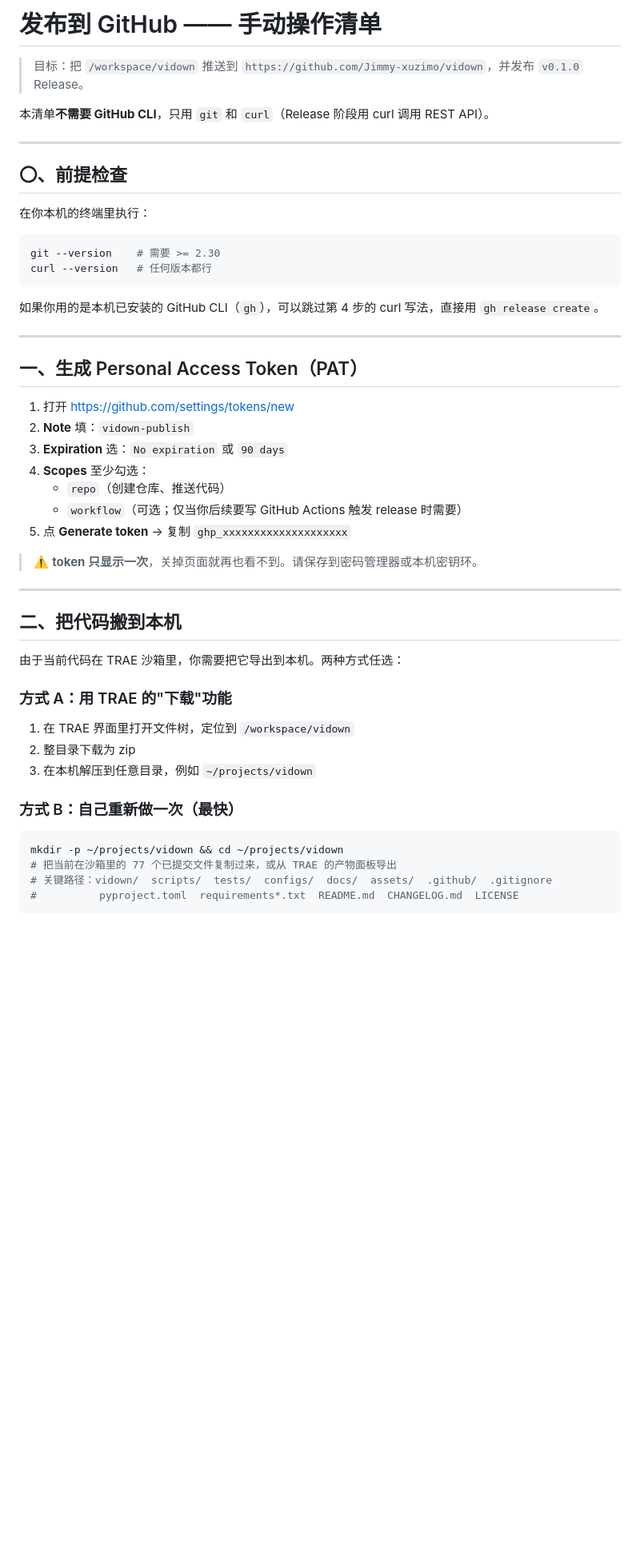
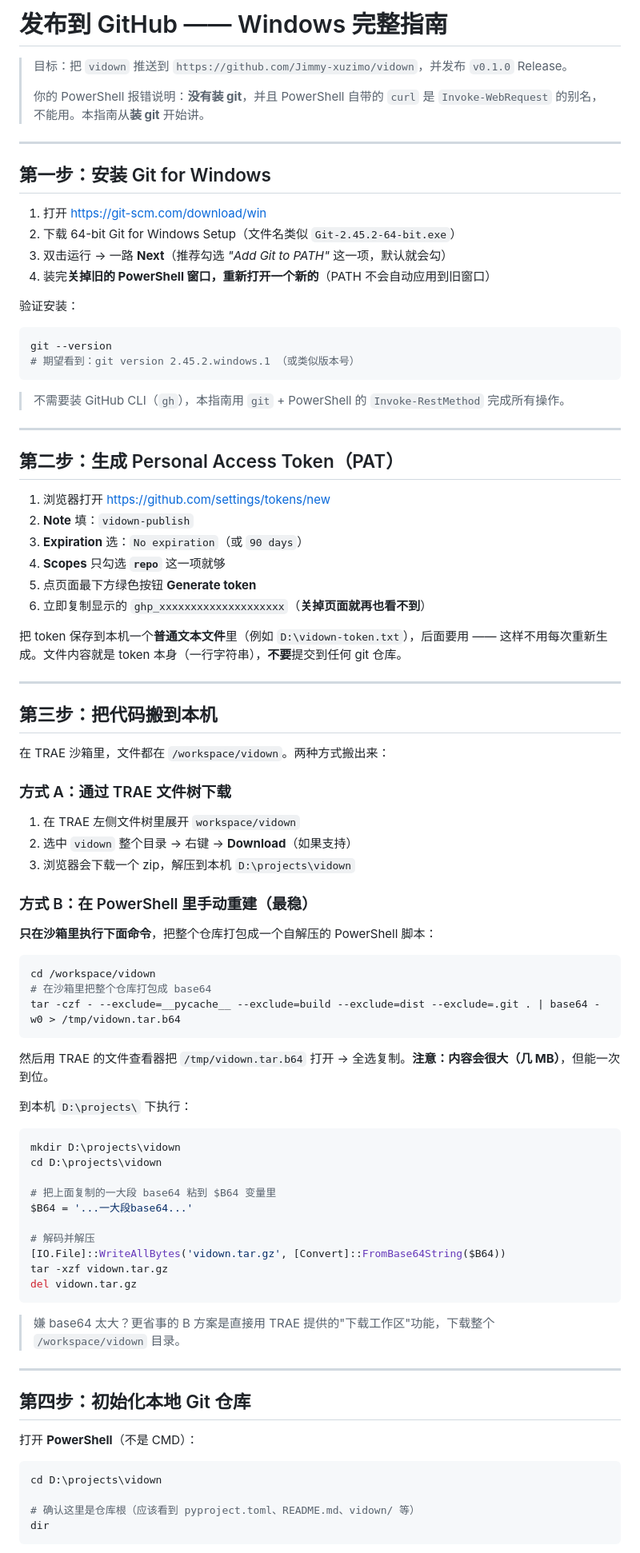
Before and after one commit to Jimmy-xuzimo/vidown, a Markdown page: docs/PUBLISH_TO_GITHUB.md, the part around one of its changes. Shown at 80% size. Drawn GitHub-style; blank space fills up the shorter version.

````diff
--- a/docs/PUBLISH_TO_GITHUB.md
+++ b/docs/PUBLISH_TO_GITHUB.md
@@ -1,52 +1,91 @@
-# 发布到 GitHub —— 手动操作清单
+# 发布到 GitHub —— Windows 完整指南
 
-> 目标：把 `/workspace/vidown` 推送到 `https://github.com/Jimmy-xuzimo/vidown`，并发布 `v0.1.0` Release。
-
-本清单**不需要 GitHub CLI**，只用 `git` 和 `curl`（Release 阶段用 curl 调用 REST API）。
+> 目标：把 `vidown` 推送到 `https://github.com/Jimmy-xuzimo/vidown`，并发布 `v0.1.0` Release。
+>
+> 你的 PowerShell 报错说明：**没有装 git**，并且 PowerShell 自带的 `curl` 是 `Invoke-WebRequest` 的别名，不能用。本指南从**装 git** 开始讲。
 
 ---
 
-## 〇、前提检查
+## 第一步：安装 Git for Windows
 
-在你本机的终端里执行：
+1. 打开 <https://git-scm.com/download/win>
+2. 下载 64-bit Git for Windows Setup（文件名类似 `Git-2.45.2-64-bit.exe`）
+3. 双击运行 → 一路 **Next**（推荐勾选 *"Add Git to PATH"* 这一项，默认就会勾）
+4. 装完**关掉旧的 PowerShell 窗口，重新打开一个新的**（PATH 不会自动应用到旧窗口）
 
-```bash
-git --version    # 需要 >= 2.30
-curl --version   # 任何版本都行
+验证安装：
+
+```powershell
+git --version
+# 期望看到：git version 2.45.2.windows.1 （或类似版本号）
 ```
 
-如果你用的是本机已安装的 GitHub CLI（`gh`），可以跳过第 4 步的 curl 写法，直接用 `gh release create`。
+> 不需要装 GitHub CLI（`gh`），本指南用 `git` + PowerShell 的 `Invoke-RestMethod` 完成所有操作。
 
 ---
 
-## 一、生成 Personal Access Token（PAT）
+## 第二步：生成 Personal Access Token（PAT）
 
-1. 打开 <https://github.com/settings/tokens/new>
+1. 浏览器打开 <https://github.com/settings/tokens/new>
 2. **Note** 填：`vidown-publish`
-3. **Expiration** 选：`No expiration` 或 `90 days`
-4. **Scopes** 至少勾选：
-   - `repo`（创建仓库、推送代码）
-   - `workflow`（可选；仅当你后续要写 GitHub Actions 触发 release 时需要）
-5. 点 **Generate token** → 复制 `ghp_xxxxxxxxxxxxxxxxxxxx`
+3. **Expiration** 选：`No expiration`（或 `90 days`）
+4. **Scopes** 只勾选 **`repo`** 这一项就够
+5. 点页面最下方绿色按钮 **Generate token**
+6. 立即复制显示的 `ghp_xxxxxxxxxxxxxxxxxxxx`（**关掉页面就再也看不到**）
 
-> ⚠️ **token 只显示一次**，关掉页面就再也看不到。请保存到密码管理器或本机密钥环。
+把 token 保存到本机一个**普通文本文件**里（例如 `D:\vidown-token.txt`），后面要用 —— 这样不用每次重新生成。文件内容就是 token 本身（一行字符串），**不要**提交到任何 git 仓库。
 
 ---
 
-## 二、把代码搬到本机
+## 第三步：把代码搬到本机
 
-由于当前代码在 TRAE 沙箱里，你需要把它导出到本机。两种方式任选：
+在 TRAE 沙箱里，文件都在 `/workspace/vidown`。两种方式搬出来：
 
-### 方式 A：用 TRAE 的"下载"功能
+### 方式 A：通过 TRAE 文件树下载
 
-1. 在 TRAE 界面里打开文件树，定位到 `/workspace/vidown`
-2. 整目录下载为 zip
-3. 在本机解压到任意目录，例如 `~/projects/vidown`
+1. 在 TRAE 左侧文件树里展开 `workspace/vidown`
+2. 选中 `vidown` 整个目录 → 右键 → **Download**（如果支持）
+3. 浏览器会下载一个 zip，解压到本机 `D:\projects\vidown`
 
-### 方式 B：自己重新做一次（最快）
+### 方式 B：在 PowerShell 里手动重建（最稳）
+
+**只在沙箱里执行下面命令**，把整个仓库打包成一个自解压的 PowerShell 脚本：
 
 ```bash
-mkdir -p ~/projects/vidown && cd ~/projects/vidown
-# 把当前在沙箱里的 77 个已提交文件复制过来，或从 TRAE 的产物面板导出
-# 关键路径：vidown/  scripts/  tests/  configs/  docs/  assets/  .github/  .gitignore
-#          pyproject.toml  requirements*.txt  README.md  CHANGELOG.md  LICENSE
+cd /workspace/vidown
+# 在沙箱里把整个仓库打包成 base64
+tar -czf - --exclude=__pycache__ --exclude=build --exclude=dist --exclude=.git . | base64 -w0 > /tmp/vidown.tar.b64
+```
+
+然后用 TRAE 的文件查看器把 `/tmp/vidown.tar.b64` 打开 → 全选复制。**注意：内容会很大（几 MB）**，但能一次到位。
+
+到本机 `D:\projects\` 下执行：
+
+```powershell
+mkdir D:\projects\vidown
+cd D:\projects\vidown
+
+# 把上面复制的一大段 base64 粘到 $B64 变量里
+$B64 = '...一大段base64...'
+
+# 解码并解压
+[IO.File]::WriteAllBytes('vidown.tar.gz', [Convert]::FromBase64String($B64))
+tar -xzf vidown.tar.gz
+del vidown.tar.gz
+```
+
+> 嫌 base64 太大？更省事的 B 方案是直接用 TRAE 提供的"下载工作区"功能，下载整个 `/workspace/vidown` 目录。
+
+---
+
+## 第四步：初始化本地 Git 仓库
+
+打开 **PowerShell**（不是 CMD）：
+
+```powershell
+cd D:\projects\vidown
+
+# 确认这里是仓库根（应该看到 pyproject.toml、README.md、vidown/ 等）
+dir
+```
+
````
Also changed, not shown: other parts of docs/PUBLISH_TO_GITHUB.md (+185 -217 lines).
